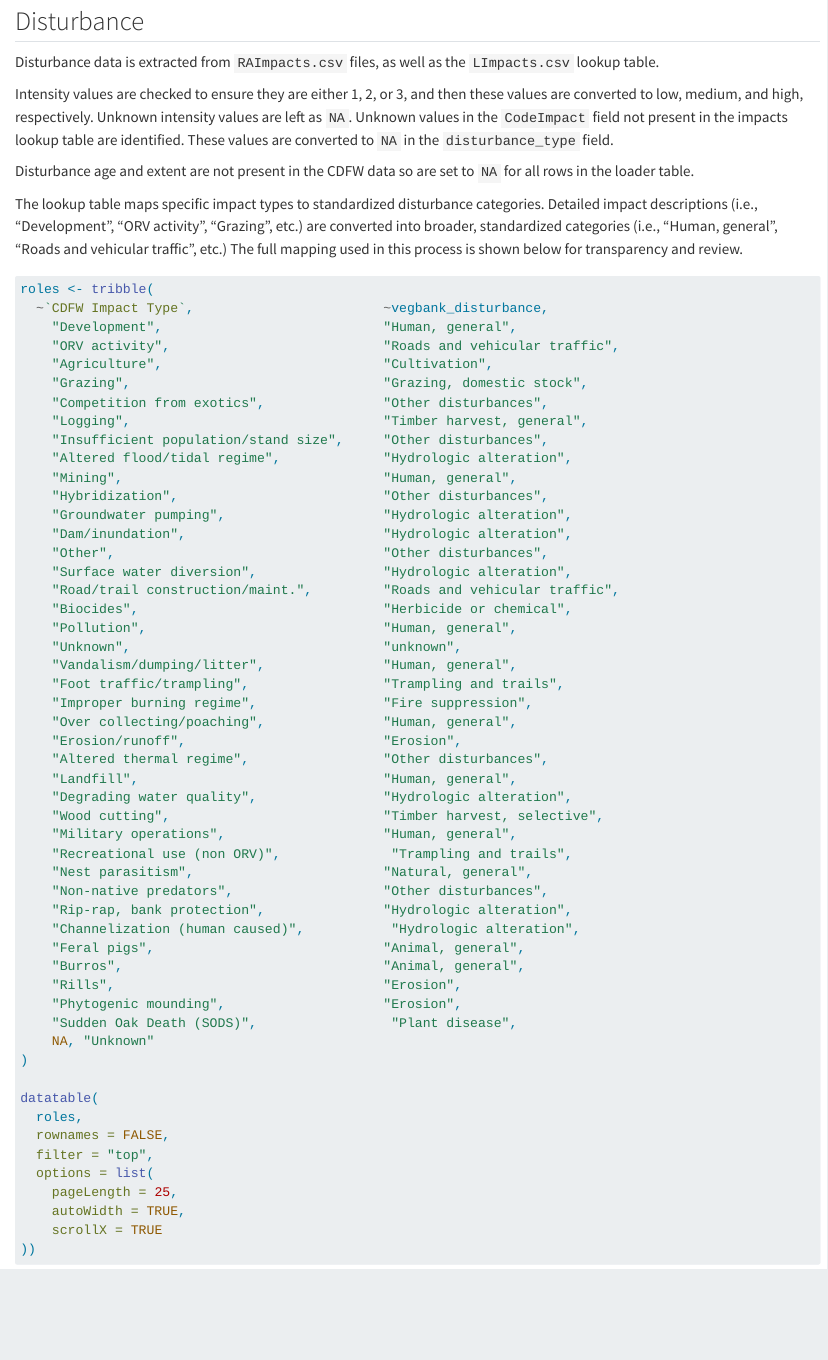
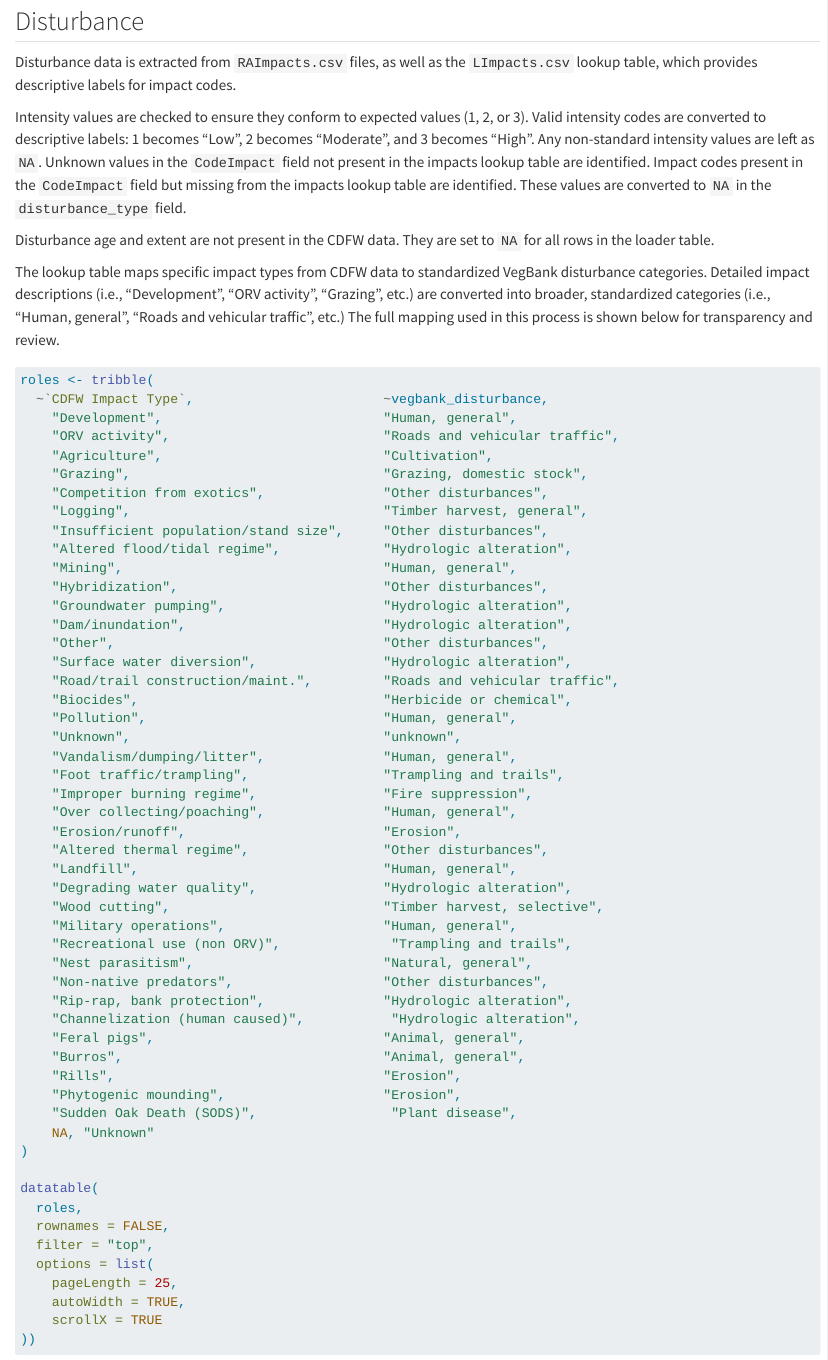
Before and after one commit to NCEAS/vegbank-data, a Quarto document (loader_workflow.qmd): the page in a window 1100 px wide, from 1420 px down. Rendered offline with R 4.5, knitr and Pandoc in place of Quarto, with nearby package versions; some code elsewhere in the file could not run offline.

Commit message:
Added Disturbance prose

````diff
--- a/loader_workflow.qmd
+++ b/loader_workflow.qmd
@@ -104,13 +104,13 @@ party_contributor_loader(in_dir, out_dir)
 
 ## Disturbance
 
-Disturbance data is extracted from `RAImpacts.csv` files, as well as the `LImpacts.csv` lookup table.
+Disturbance data is extracted from `RAImpacts.csv` files, as well as the `LImpacts.csv` lookup table, which provides descriptive labels for impact codes.
 
-Intensity values are checked to ensure they are either 1, 2, or 3, and then these values are converted to low, medium, and high, respectively. Unknown intensity values are left as `NA`. Unknown values in the `CodeImpact` field not present in the impacts lookup table are identified. These values are converted to `NA` in the `disturbance_type` field.
+Intensity values are checked to ensure they conform to expected values (1, 2, or 3). Valid intensity codes are converted to descriptive labels: 1 becomes "Low", 2 becomes "Moderate", and 3 becomes "High". Any non-standard intensity values are left as `NA`. Unknown values in the `CodeImpact` field not present in the impacts lookup table are identified. Impact codes present in the `CodeImpact` field but missing from the impacts lookup table are identified. These values are converted to `NA` in the `disturbance_type` field.
 
-Disturbance age and extent are not present in the CDFW data so are set to `NA` for all rows in the loader table.
+Disturbance age and extent are not present in the CDFW data. They are set to `NA` for all rows in the loader table.
 
-The lookup table maps specific impact types to standardized disturbance categories. Detailed impact descriptions (i.e., "Development", "ORV activity", "Grazing", etc.) are converted into broader, standardized categories (i.e., "Human, general", "Roads and vehicular traffic", etc.) The full mapping used in this process is shown below for transparency and review.
+The lookup table maps specific impact types from CDFW data to standardized VegBank disturbance categories. Detailed impact descriptions (i.e., "Development", "ORV activity", "Grazing", etc.) are converted into broader, standardized categories (i.e., "Human, general", "Roads and vehicular traffic", etc.) The full mapping used in this process is shown below for transparency and review.
 
 ```{r}
 roles <- tribble(
````
